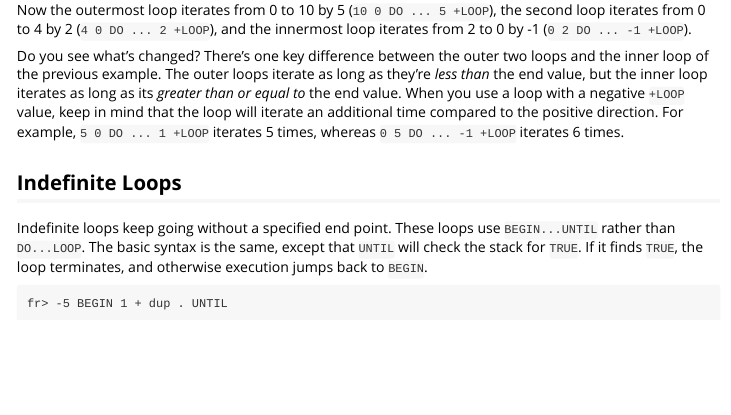
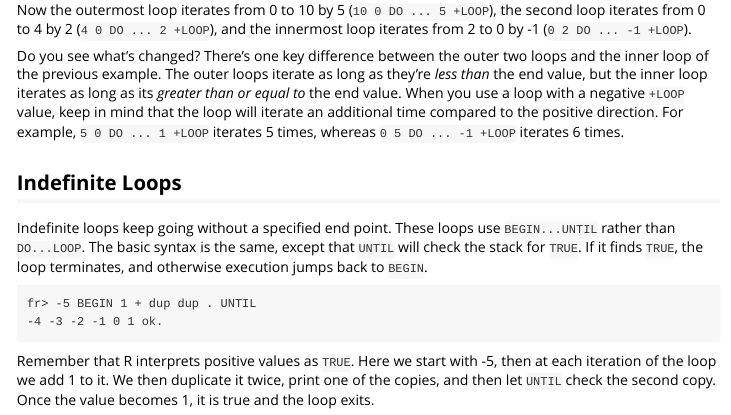
Before and after one commit to ahl27/froth, an R Markdown document (vignettes/4-Loops.Rmd): the page in a window 1100 px wide, from 2470 px down. Rendered offline with R 4.5, knitr and Pandoc, with nearby package versions.

Commit message:
begin...until loops are fixed

````diff
--- a/vignettes/4-Loops.Rmd
+++ b/vignettes/4-Loops.Rmd
@@ -135,5 +135,7 @@ Do you see what's changed? There's one key difference between the outer two loop
 Indefinite loops keep going without a specified end point. These loops use `BEGIN...UNTIL` rather than `DO...LOOP`. The basic syntax is the same, except that `UNTIL` will check the stack for `TRUE`. If it finds `TRUE`, the loop terminates, and otherwise execution jumps back to `BEGIN`.
 
 ```
-fr> -5 BEGIN 1 + dup . UNTIL
+fr> -5 BEGIN 1 + dup dup . UNTIL
+-4 -3 -2 -1 0 1 ok.
 ```
+Remember that R interprets positive values as `TRUE`. Here we start with -5, then at each iteration of the loop we add 1 to it. We then duplicate it twice, print one of the copies, and then let `UNTIL` check the second copy. Once the value becomes 1, it is true and the loop exits.
````
Also changed, not shown: R/control_flow.R (+2 -1 lines).
